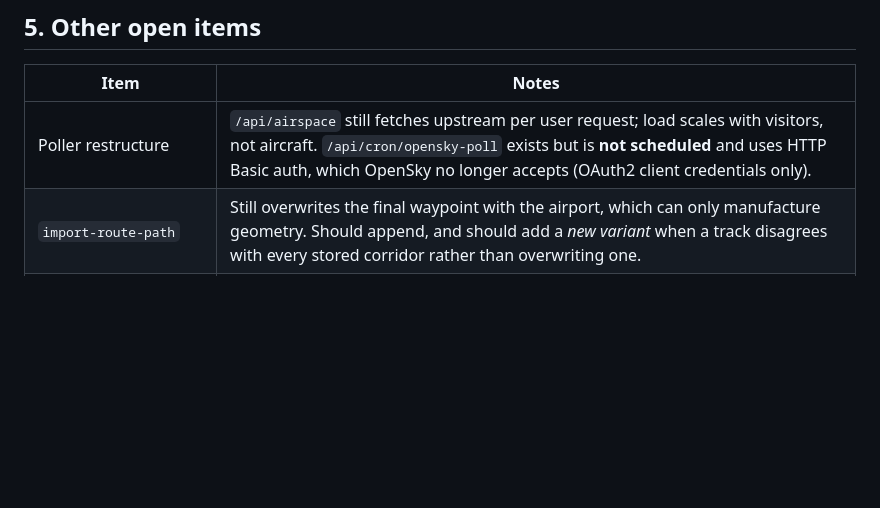
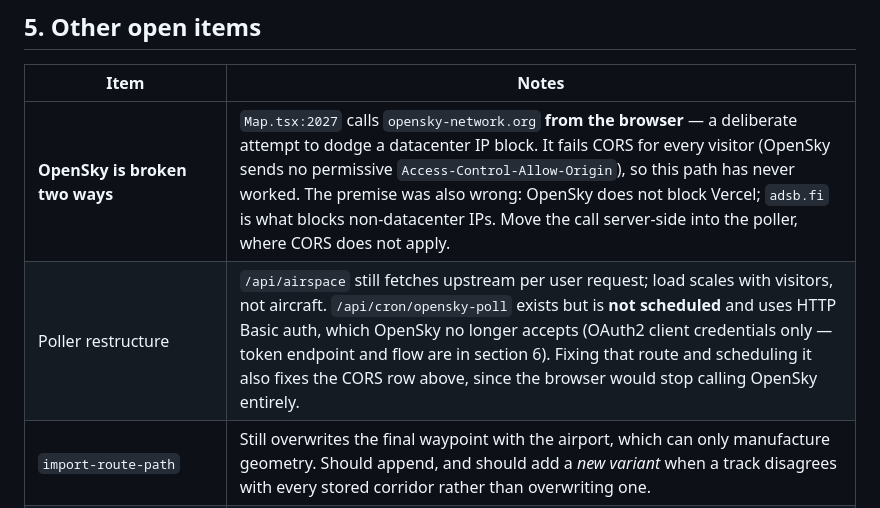
Before and after one commit to whamwi/FlightTracker, a Markdown page: HANDOVER.md, the part around the change. GitHub-like rendering; blank space fills up the shorter version.

Commit message:
docs: record the OpenSky CORS failure in the handover

```diff
--- a/HANDOVER.md
+++ b/HANDOVER.md
@@ -146,7 +146,8 @@ loop or in `setLatLng` being overwritten elsewhere — not in the model.
 
 | Item | Notes |
 |---|---|
-| Poller restructure | `/api/airspace` still fetches upstream per user request; load scales with visitors, not aircraft. `/api/cron/opensky-poll` exists but is **not scheduled** and uses HTTP Basic auth, which OpenSky no longer accepts (OAuth2 client credentials only). |
+| **OpenSky is broken two ways** | `Map.tsx:2027` calls `opensky-network.org` **from the browser** — a deliberate attempt to dodge a datacenter IP block. It fails CORS for every visitor (OpenSky sends no permissive `Access-Control-Allow-Origin`), so this path has never worked. The premise was also wrong: OpenSky does not block Vercel; `adsb.fi` is what blocks non-datacenter IPs. Move the call server-side into the poller, where CORS does not apply. |
+| Poller restructure | `/api/airspace` still fetches upstream per user request; load scales with visitors, not aircraft. `/api/cron/opensky-poll` exists but is **not scheduled** and uses HTTP Basic auth, which OpenSky no longer accepts (OAuth2 client credentials only — token endpoint and flow are in section 6). Fixing that route and scheduling it also fixes the CORS row above, since the browser would stop calling OpenSky entirely. |
 | `import-route-path` | Still overwrites the final waypoint with the airport, which can only manufacture geometry. Should append, and should add a *new variant* when a track disagrees with every stored corridor rather than overwriting one. |
 | RLS | Disabled on 13 tables; anon key can read *and write* `route_master`, `airports`, the caches. Deliberately deferred by the user to a hardening pass. **Live writes use the anon key**, so enabling RLS without switching those to the service key will take tracking down. |
 | Empty-feed handling | `/api/airspace` returning zero should not clear the map, and failure should be distinguishable from empty sky. |
```
